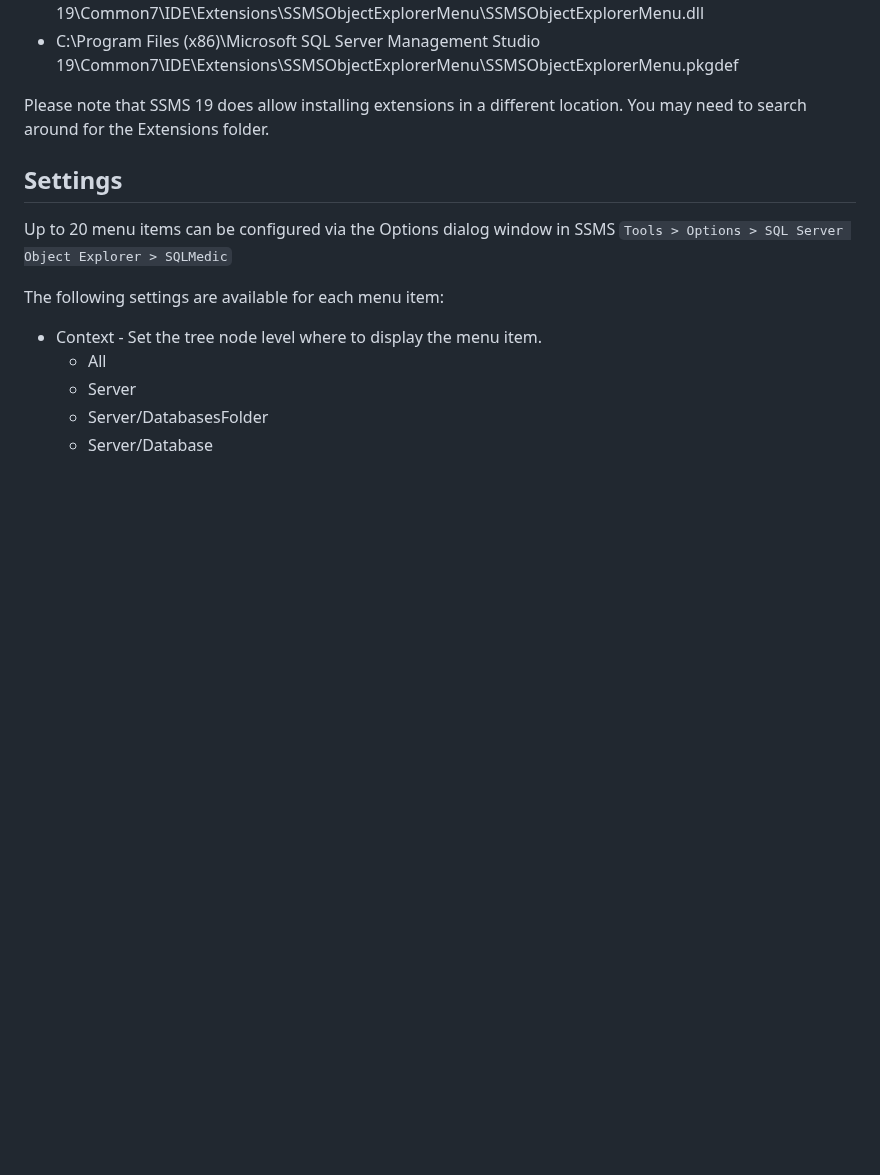
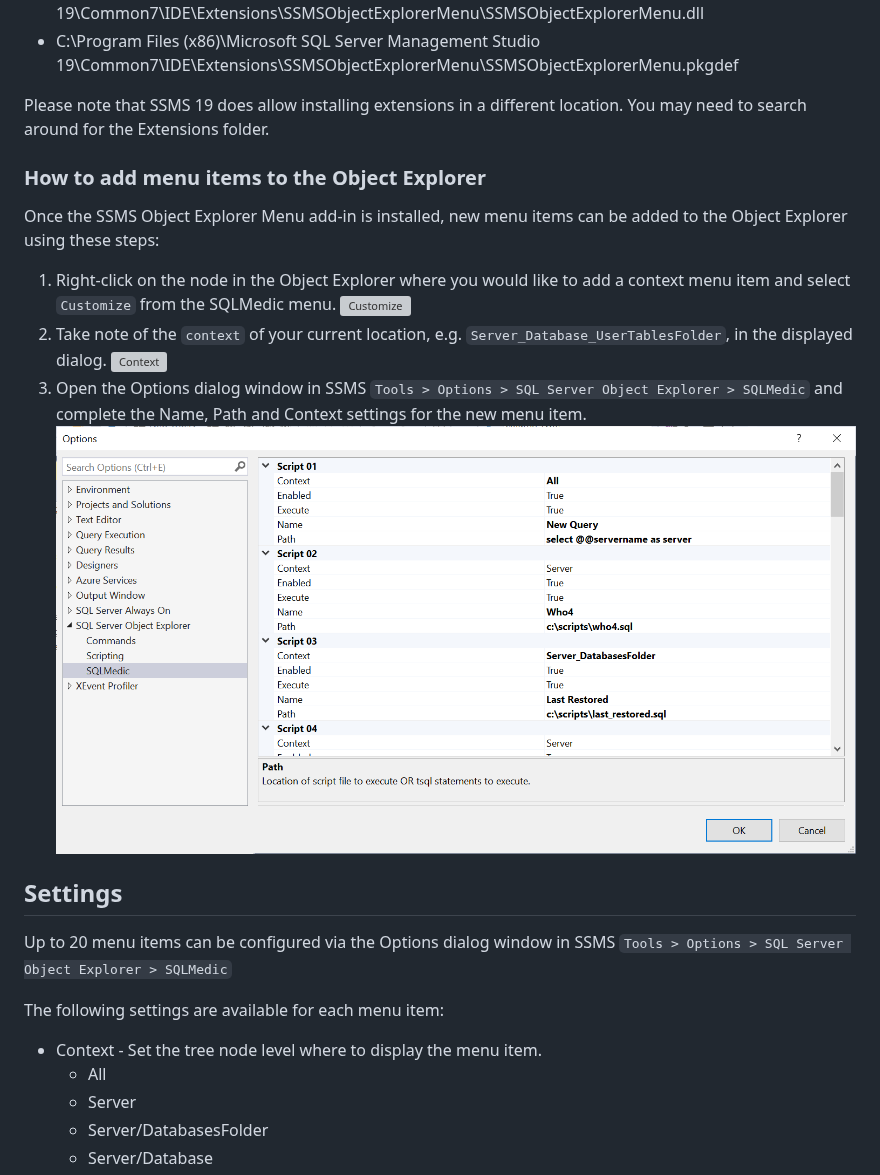
Before and after one commit to brink-daniel/ssms-object-explorer-menu, a Markdown page: README.md, the part around one of its changes. Drawn GitHub-style; blank space fills up the shorter version; grey boxes are pictures that could not be loaded.

Commit message:
Add help information

```diff
--- a/README.md
+++ b/README.md
@@ -52,6 +52,17 @@ When installed correctly, you should have the following folder & file structure:
 Please note that SSMS 19 does allow installing extensions in a different location. You may need to search around for the Extensions folder.
 
 
+### How to add menu items to the Object Explorer
+
+Once the SSMS Object Explorer Menu add-in is installed, new menu items can be added to the Object Explorer using these steps:
+1. Right-click on the node in the Object Explorer where you would like to add a context menu item and select `Customize` from the SQLMedic menu.
+    ![Customize](Customize.png)
+2. Take note of the `context` of your current location, e.g. `Server_Database_UserTablesFolder`, in the displayed dialog.
+    ![Context](Context.png)
+3. Open the Options dialog window in SSMS `Tools > Options > SQL Server Object Explorer > SQLMedic` and complete the Name, Path and Context settings for the new menu item.
+    ![Options Dialog](Options.png)
+
+
 ## Settings
 
 Up to 20 menu items can be configured via the Options dialog window in SSMS
```
Also changed, not shown: other parts of README.md (+0 -1 lines), Context.PNG (added), Customize.PNG (added), 1 other file.
